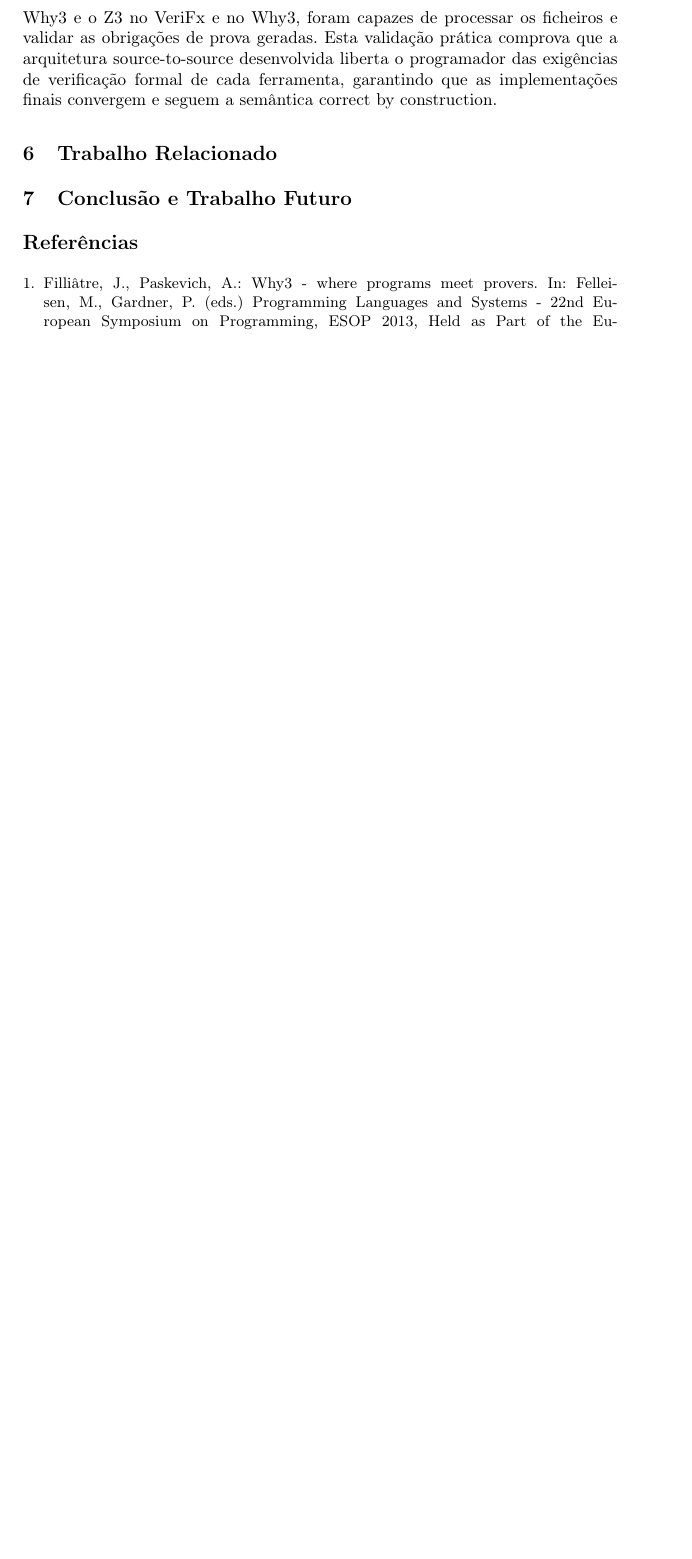
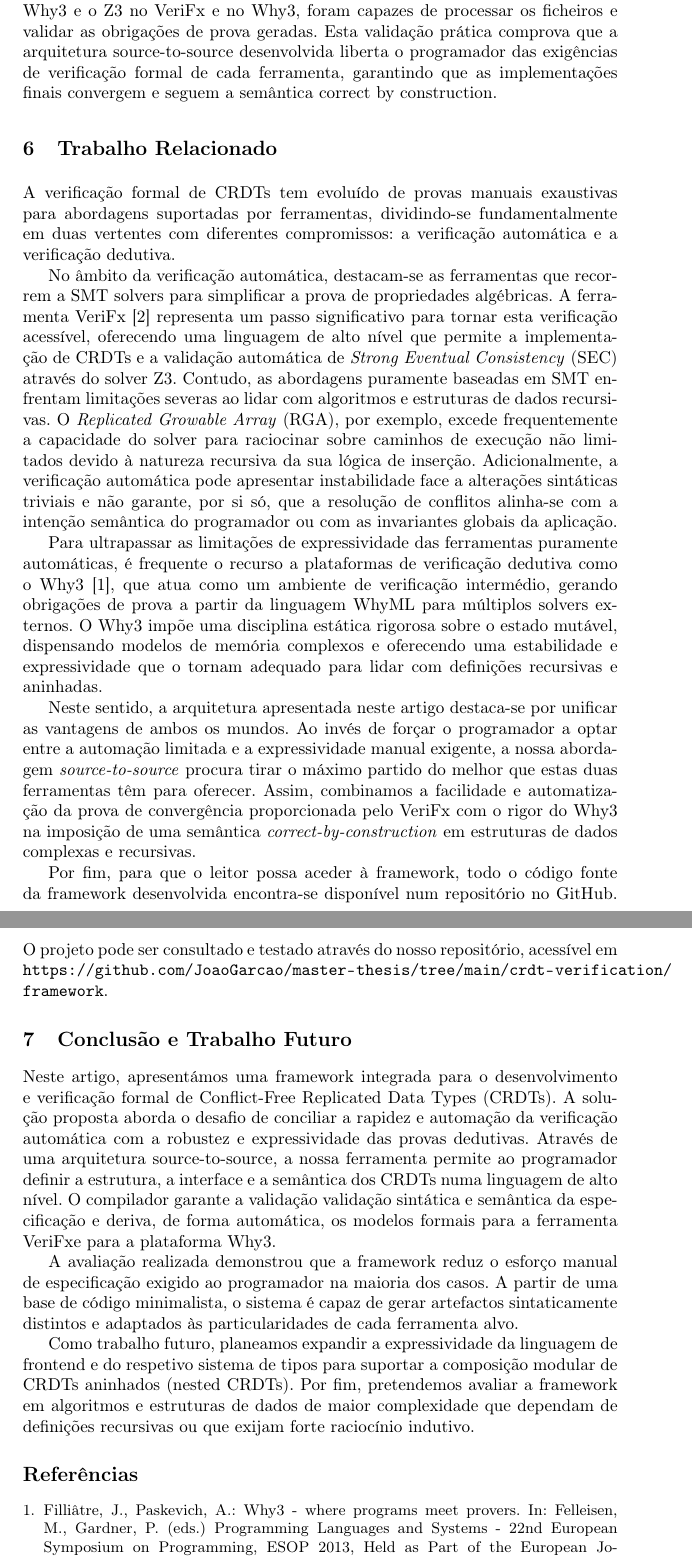
Before and after one commit to JoaoGarcao/master-thesis, a LaTeX thesis (INForum/article.tex): part of page 9 of 9 before the commit and two parts of pages 9 and 10 of 10 after it, the two joined at a grey line, cut so that both start at the same text, the shorter picture padded with empty space. Compiled offline with pdfLaTeX.

Commit message:
finished article

```diff
--- a/INForum/article.tex
+++ b/INForum/article.tex
@@ -5,6 +5,7 @@
 \usepackage[table]{xcolor}
 \usepackage{graphicx}
 \usepackage[T1]{fontenc}
+\usepackage{url}
 
 \pagestyle{plain}
 
@@ -323,7 +324,53 @@ garantindo que as implementações finais convergem e seguem a semântica correc
 
 \section{Trabalho Relacionado}
 
+A verificação formal de CRDTs tem evoluído de provas manuais exaustivas para abordagens suportadas por ferramentas,
+dividindo-se fundamentalmente em duas vertentes com diferentes compromissos: a verificação automática e a verificação dedutiva.
+
+No âmbito da verificação automática, destacam-se as ferramentas que recorrem a SMT solvers para simplificar a prova de propriedades algébricas.
+A ferramenta VeriFx~\cite{porre2023masses} representa um passo significativo para tornar esta verificação acessível,
+oferecendo uma linguagem de alto nível que permite a implementação de CRDTs e a validação automática de
+\textit{Strong Eventual Consistency} (SEC) através do solver Z3. Contudo, as abordagens puramente baseadas em SMT enfrentam limitações
+severas ao lidar com algoritmos e estruturas de dados recursivas. O \textit{Replicated Growable Array} (RGA),
+por exemplo, excede frequentemente a capacidade do solver para raciocinar sobre caminhos de execução não limitados devido
+à natureza recursiva da sua lógica de inserção. Adicionalmente, a verificação automática pode apresentar instabilidade
+face a alterações sintáticas triviais e não garante, por si só, que a resolução de conflitos alinha-se com a intenção semântica
+do programador ou com as invariantes globais da aplicação.
+
+Para ultrapassar as limitações de expressividade das ferramentas puramente automáticas,
+é frequente o recurso a plataformas de verificação dedutiva como o Why3~\cite{why3},
+que atua como um ambiente de verificação intermédio, gerando obrigações de prova a partir da linguagem WhyML
+para múltiplos solvers externos. O Why3 impõe uma disciplina estática rigorosa sobre o estado mutável,
+dispensando modelos de memória complexos e oferecendo uma estabilidade e expressividade que o tornam adequado
+para lidar com definições recursivas e aninhadas.
+
+Neste sentido, a arquitetura apresentada neste artigo destaca-se por unificar as vantagens de ambos os mundos.
+Ao invés de forçar o programador a optar entre a automação limitada e a expressividade manual exigente,
+a nossa abordagem \textit{source-to-source} procura tirar o máximo partido do melhor que estas duas ferramentas têm para oferecer.
+Assim, combinamos a facilidade e automatização da prova de convergência proporcionada pelo VeriFx com o
+rigor do Why3 na imposição de uma semântica \textit{correct-by-construction} em estruturas de dados complexas e recursivas.
+
+Por fim, para que o leitor possa aceder à framework, todo o código fonte da framework desenvolvida encontra-se
+disponível num repositório no GitHub. O projeto pode ser consultado e testado através do nosso repositório,
+acessível em \url{https://github.com/JoaoGarcao/master-thesis/tree/main/crdt-verification/framework}.
+
 \section{Conclusão e Trabalho Futuro}
+
+Neste artigo, apresentámos uma framework integrada para o desenvolvimento e verificação formal de Conflict-Free Replicated Data Types (CRDTs).
+A solução proposta aborda o desafio de conciliar a rapidez e automação da verificação automática com a robustez e
+expressividade das provas dedutivas. Através de uma arquitetura source-to-source,
+a nossa ferramenta permite ao programador definir a estrutura, a interface e a semântica dos CRDTs numa linguagem de alto nível.
+O compilador garante a validação validação sintática e semântica da especificação e deriva, de forma automática,
+os modelos formais para a ferramenta VeriFxe para a plataforma Why3.
+
+A avaliação realizada demonstrou que a framework reduz o esforço manual de especificação exigido ao programador na maioria dos casos.
+A partir de uma base de código minimalista, o sistema é capaz de gerar artefactos sintaticamente distintos e
+adaptados às particularidades de cada ferramenta alvo.
+
+Como trabalho futuro, planeamos expandir a expressividade da linguagem de frontend e
+do respetivo sistema de tipos para suportar a composição modular de CRDTs aninhados (nested CRDTs).
+Por fim, pretendemos avaliar a framework em algoritmos e estruturas de dados de maior complexidade que dependam de
+definições recursivas ou que exijam forte raciocínio indutivo.
 
 \bibliographystyle{splncs04}
 \bibliography{bibliography}
```
Also changed, not shown: INForum/article.pdf, INForum/article.tex (12 more changed lines).
